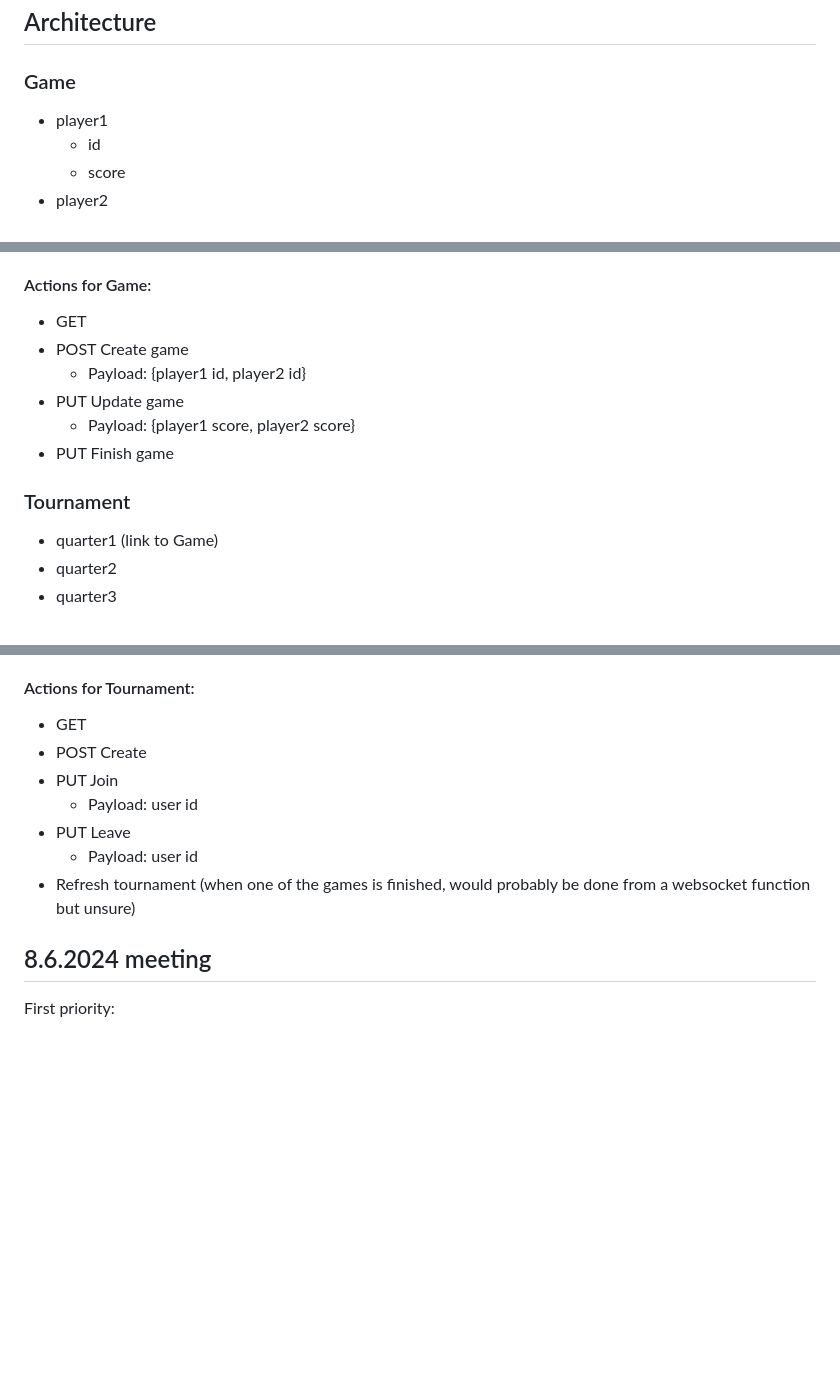
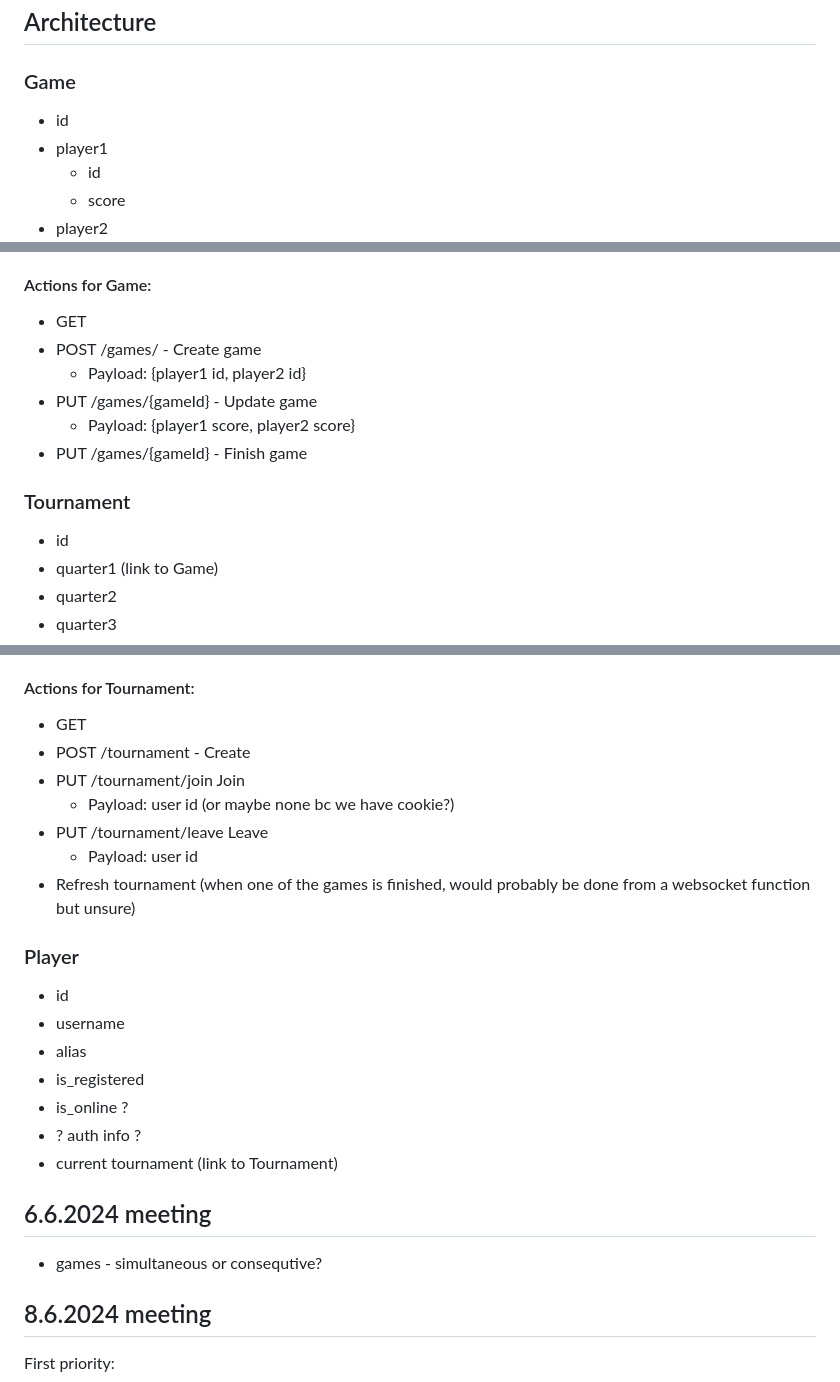
Before and after one commit to BeePong/42_transcendence, a Markdown page: README.md, 3 parts joined by grey strips. Rendered like a GitHub page; blank space fills up the shorter version.

```diff
--- a/README.md
+++ b/README.md
@@ -10,6 +10,7 @@ This group project is about creating a website for the mighty Pong contest! 🏓
 
 ## Architecture
 ### Game
+- id
 - player1
   - id
   - score
@@ -21,13 +22,14 @@ This group project is about creating a website for the mighty Pong contest! 🏓
 - timestamp(s)
 #### Actions for Game:
 - GET
-- POST Create game
+- POST /games/ - Create game
     - Payload: {player1 id, player2 id}
-- PUT Update game
+- PUT /games/{gameId} - Update game
     - Payload: {player1 score, player2 score}
-- PUT Finish game
+- PUT /games/{gameId} - Finish game
 
 ### Tournament
+- id
 - quarter1 (link to Game)
 - quarter2
 - quarter3
@@ -44,12 +46,24 @@ This group project is about creating a website for the mighty Pong contest! 🏓
 - timestamp(s)
 #### Actions for Tournament:
 - GET
-- POST Create
-- PUT Join
-  - Payload: user id
-- PUT Leave
+- POST /tournament - Create
+- PUT /tournament/join Join
+  - Payload: user id (or maybe none bc we have cookie?)
+- PUT /tournament/leave Leave
   - Payload: user id
 - Refresh tournament (when one of the games is finished, would probably be done from a websocket function but unsure)
+
+### Player
+- id
+- username
+- alias
+- is_registered
+- is_online ?
+- ? auth info ?
+- current tournament (link to Tournament)
+
+## 6.6.2024 meeting
+- games - simultaneous or consequtive?
 
 ## 8.6.2024 meeting
 First priority:
```
